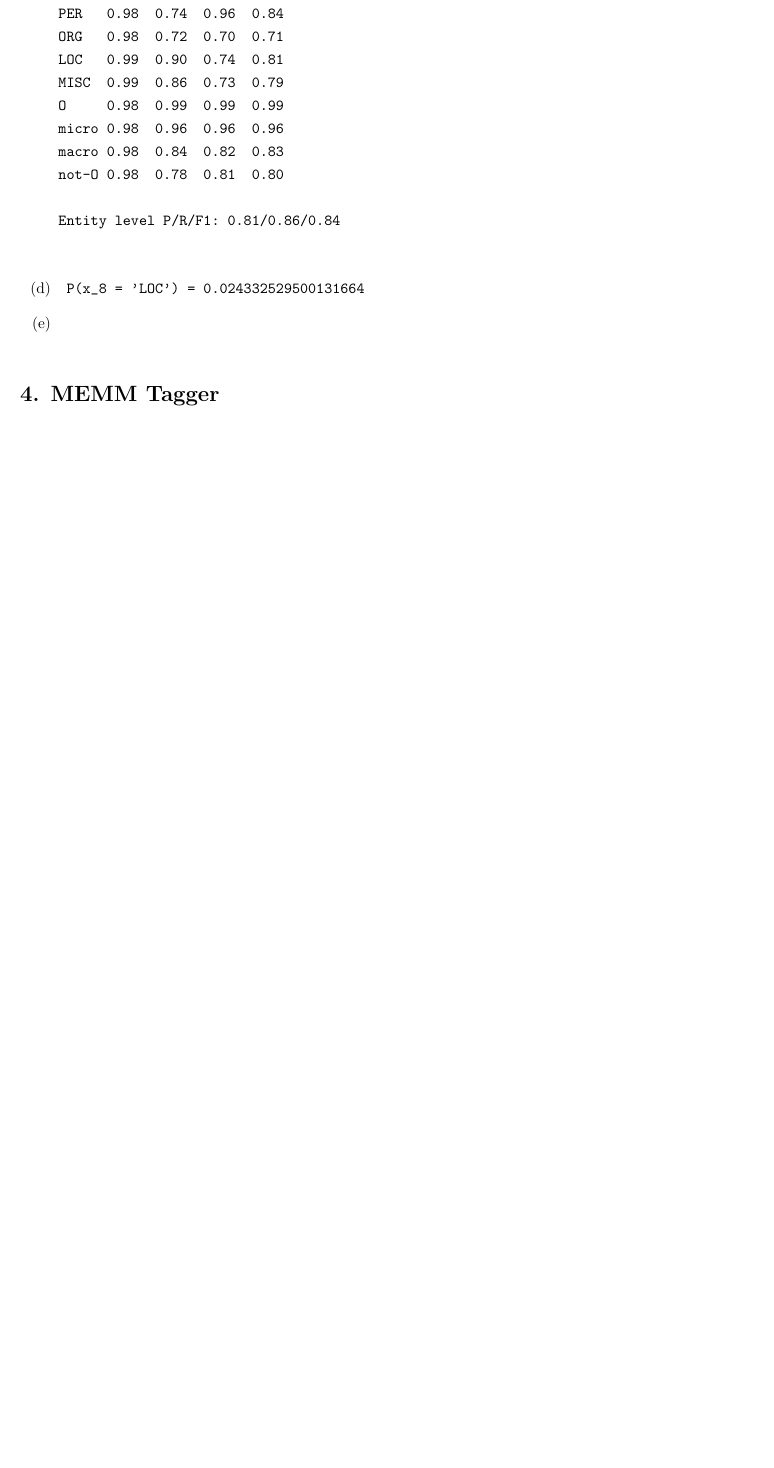
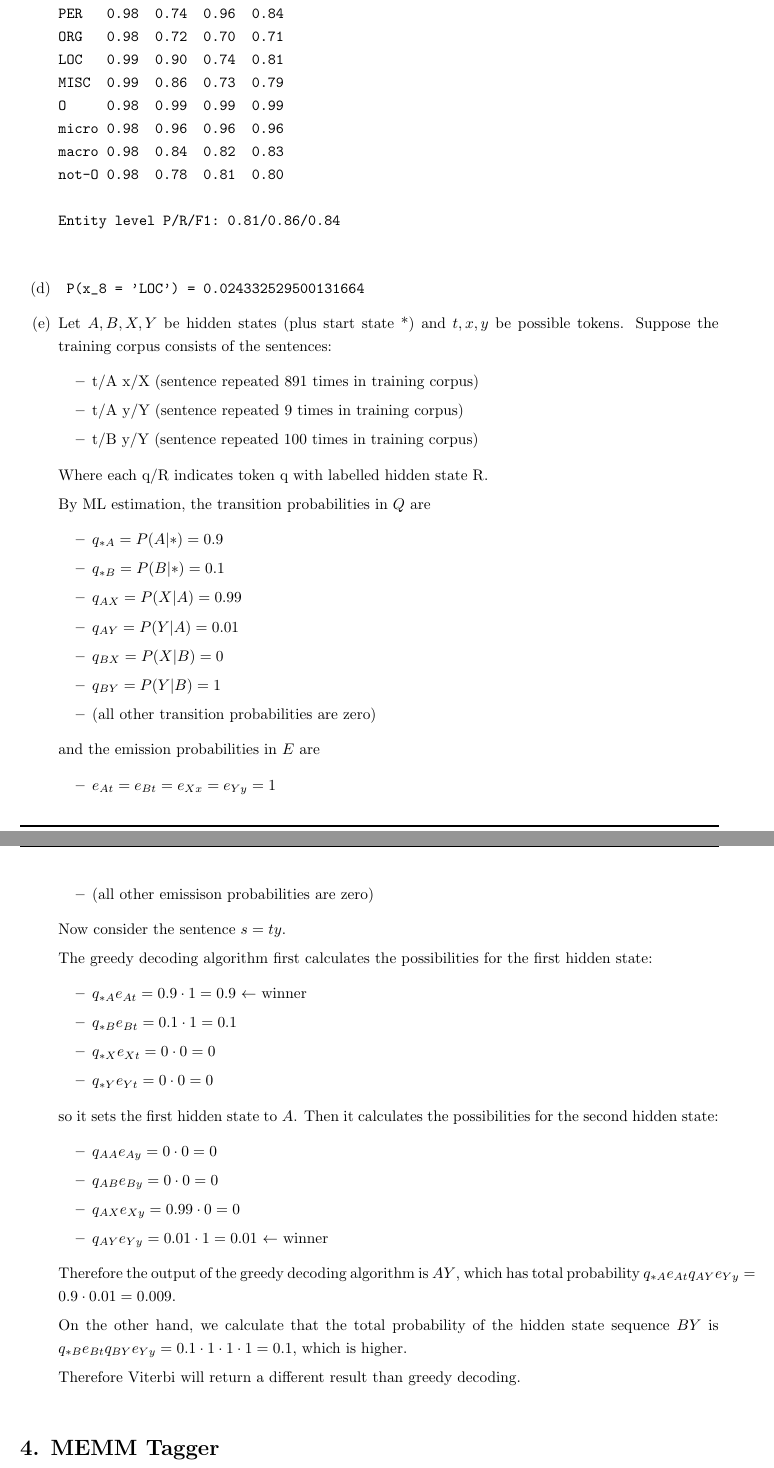
Before and after one commit to Pavelrst/NLP_HW3_321082026, a LaTeX document (341438711_321082026.tex): part of page 2 of 4 before the commit and two parts of pages 2 and 3 of 5 after it, the two joined at a grey line, cut so that both start at the same text, the shorter picture padded with empty space. Compiled offline with pdfLaTeX.

Commit message:
answer 3e

```diff
--- a/341438711_321082026.tex
+++ b/341438711_321082026.tex
@@ -126,6 +126,55 @@ Entity level P/R/F1: 0.81/0.86/0.84
 
     \item[(d)] \begin{verbatim} P(x_8 = 'LOC') = 0.024332529500131664 \end{verbatim}
     \item[(e)]
+
+    Let $A, B, X, Y$ be hidden states (plus start state *) and $t, x, y$ be possible tokens.
+    Suppose the training corpus consists of the sentences:
+    \begin{itemize}
+        \item t/A x/X (sentence repeated 891 times in training corpus)
+        \item t/A y/Y (sentence repeated 9 times in training corpus)
+        \item t/B y/Y (sentence repeated 100 times in training corpus)
+    \end{itemize}
+    Where each q/R indicates token q with labelled hidden state R.
+
+    By ML estimation, the transition probabilities in $Q$ are
+    \begin{itemize}
+        \item $q_{*A} = P(A | *) = 0.9$
+        \item $q_{*B} = P(B | *) = 0.1$
+        \item $q_{AX} = P(X | A) = 0.99$
+        \item $q_{AY} = P(Y | A) = 0.01$
+        \item $q_{BX} = P(X | B) = 0$
+        \item $q_{BY} = P(Y | B) = 1$
+        \item (all other transition probabilities are zero)
+    \end{itemize}
+
+    and the emission probabilities in $E$ are
+    \begin{itemize}
+        \item $e_{At} = e_{Bt} = e_{Xx} = e_{Yy} = 1$
+        \item (all other emissison probabilities are zero)
+    \end{itemize}
+
+    Now consider the sentence $s = ty$.
+
+    The greedy decoding algorithm first calculates the possibilities for the first hidden state:
+    \begin{itemize}
+        \item $q_{*A}e_{At} = 0.9 \cdot 1 = 0.9$ $\leftarrow$ winner
+        \item $q_{*B}e_{Bt} = 0.1 \cdot 1 = 0.1$
+        \item $q_{*X}e_{Xt} = 0 \cdot 0 = 0$
+        \item $q_{*Y}e_{Yt} = 0 \cdot 0 = 0$
+    \end{itemize}
+    so it sets the first hidden state to $A$. Then it calculates the possibilities for the second hidden state:
+    \begin{itemize}
+        \item $q_{AA}e_{Ay} = 0 \cdot 0 = 0$
+        \item $q_{AB}e_{By} = 0 \cdot 0 = 0$
+        \item $q_{AX}e_{Xy} = 0.99 \cdot 0 = 0$
+        \item $q_{AY}e_{Yy} = 0.01 \cdot 1 = 0.01$ $\leftarrow$ winner
+    \end{itemize}
+    Therefore the output of the greedy decoding algorithm is $AY$, which has total probability $q_{*A}e_{At}q_{AY}e_{Yy} = 0.9 \cdot 0.01 = 0.009$.
+
+    On the other hand, we calculate that the total probability of the hidden state sequence $BY$ is $q_{*B}e_{Bt}q_{BY}e_{Yy} = 0.1 \cdot 1 \cdot 1 \cdot 1 = 0.1$, which is higher.
+
+    Therefore Viterbi will return a different result than greedy decoding.
+
 \end{itemize}
 
 \section*{4. MEMM Tagger}
```
